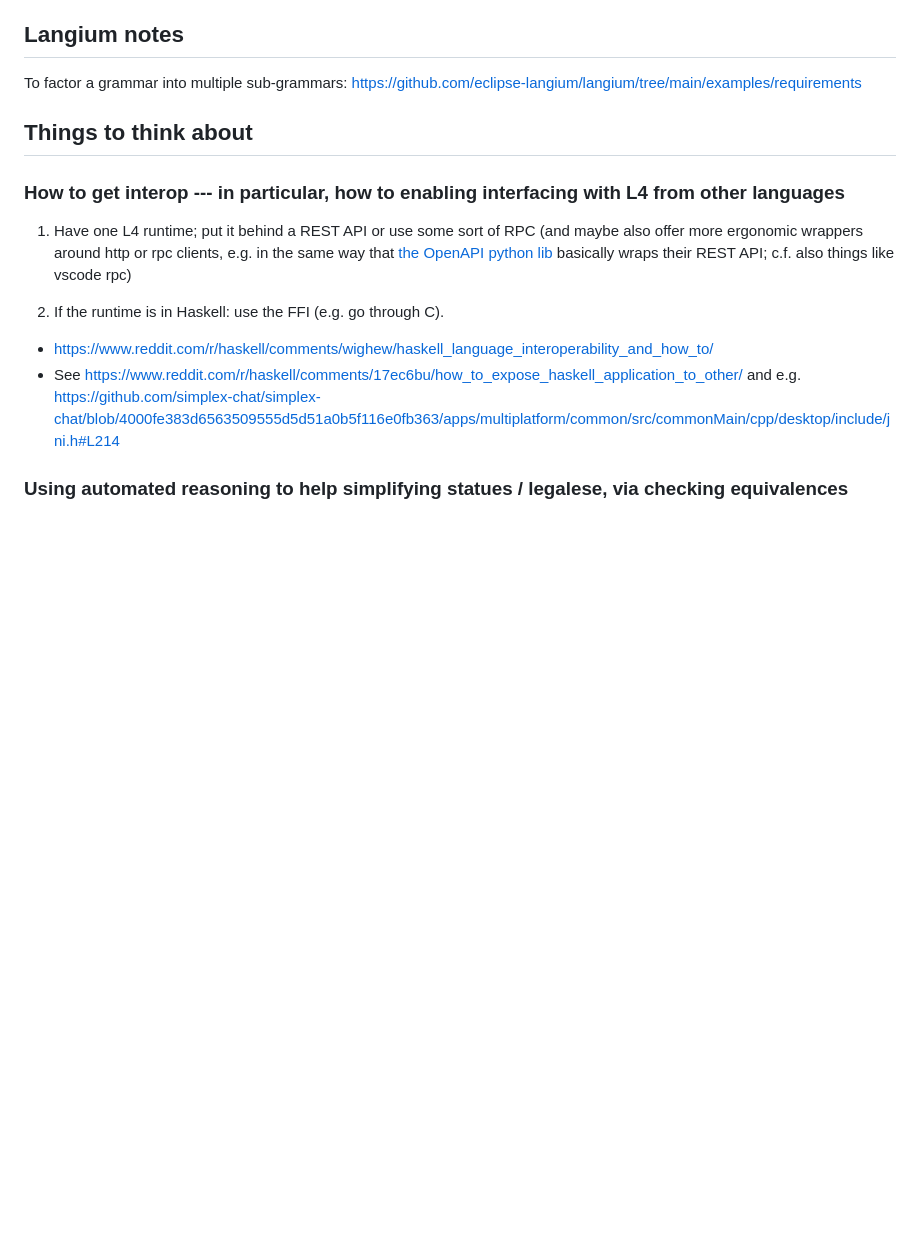
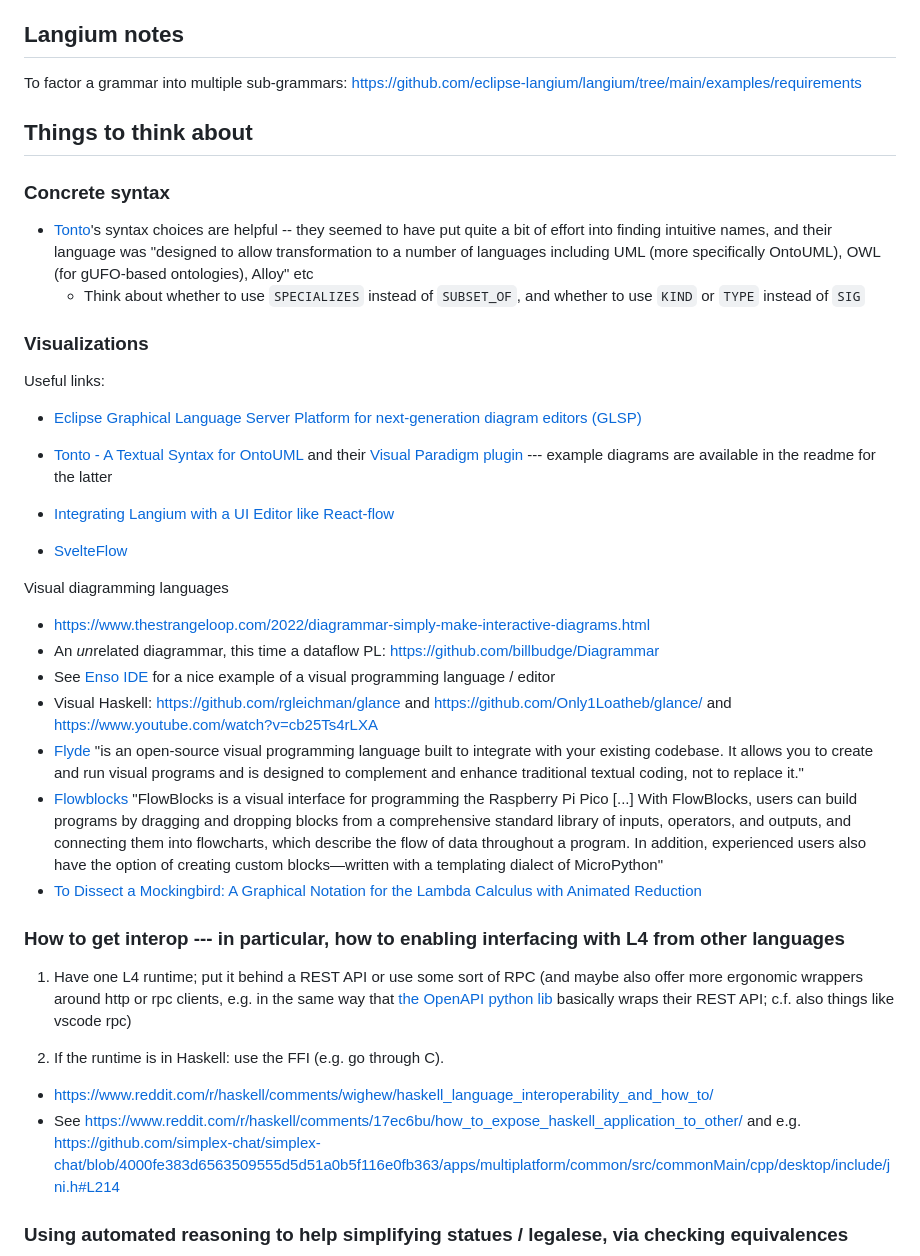
Before and after one commit to smucclaw/lam4, a Markdown page: README.md, the part around the change. Rendered like a GitHub page; blank space fills up the shorter version.

Commit message:
README: Add links to visualization related things / other visual langs

```diff
--- a/README.md
+++ b/README.md
@@ -68,6 +68,31 @@ To factor a grammar into multiple sub-grammars: <https://github.com/eclipse-lang
 
 ## Things to think about
 
+### Concrete syntax
+
+* [Tonto](https://matheuslenke.github.io/tonto-docs/)'s syntax choices are helpful -- they seemed to have put quite a bit of effort into finding intuitive names, and their language was "designed to allow transformation to a number of languages including UML (more specifically OntoUML), OWL (for gUFO-based ontologies), Alloy" etc
+  * Think about whether to use `SPECIALIZES` instead of `SUBSET_OF`, and whether to use `KIND` or `TYPE` instead of `SIG`
+
+### Visualizations
+
+Useful links:
+
+* [Eclipse Graphical Language Server Platform for next-generation diagram editors (GLSP)](https://eclipse.dev/glsp/)
+
+* [Tonto - A Textual Syntax for OntoUML](https://matheuslenke.github.io/tonto-docs/) and their [Visual Paradigm plugin](https://github.com/OntoUML/ontouml-vp-plugin) --- example diagrams are available in the readme for the latter
+* [Integrating Langium with a UI Editor like React-flow](https://github.com/eclipse-langium/langium/discussions/1373)
+* [SvelteFlow](https://svelteflow.dev/)
+
+Visual diagramming languages
+
+* <https://www.thestrangeloop.com/2022/diagrammar-simply-make-interactive-diagrams.html>
+* An *un*related diagrammar, this time a dataflow PL: <https://github.com/billbudge/Diagrammar>
+* See [Enso IDE](https://github.com/enso-org/enso/tree/develop/app/gui2) for a nice example of a visual programming language / editor
+* Visual Haskell: <https://github.com/rgleichman/glance> and <https://github.com/Only1Loatheb/glance/> and <https://www.youtube.com/watch?v=cb25Ts4rLXA>
+* [Flyde](https://github.com/flydelabs/flyde) "is an open-source visual programming language built to integrate with your existing codebase. It allows you to create and run visual programs and is designed to complement and enhance traditional textual coding, not to replace it."
+* [Flowblocks](https://github.com/jyjblrd/flowblocks) "FlowBlocks is a visual interface for programming the Raspberry Pi Pico [...] With FlowBlocks, users can build programs by dragging and dropping blocks from a comprehensive standard library of inputs, operators, and outputs, and connecting them into flowcharts, which describe the flow of data throughout a program. In addition, experienced users also have the option of creating custom blocks—written with a templating dialect of MicroPython"
+* [To Dissect a Mockingbird: A Graphical Notation for the Lambda Calculus with Animated Reduction](<https://dkeenan.com/Lambda/>)
+
 ### How to get interop --- in particular, how to enabling interfacing with L4 from other languages
 
 1. Have one L4 runtime; put it behind a REST API or use some sort of RPC (and maybe also offer more ergonomic wrappers around http or rpc clients, e.g. in the same way that [the OpenAPI python lib](https://github.com/openai/openai-python) basically wraps their REST API; c.f. also things like vscode rpc)
```
